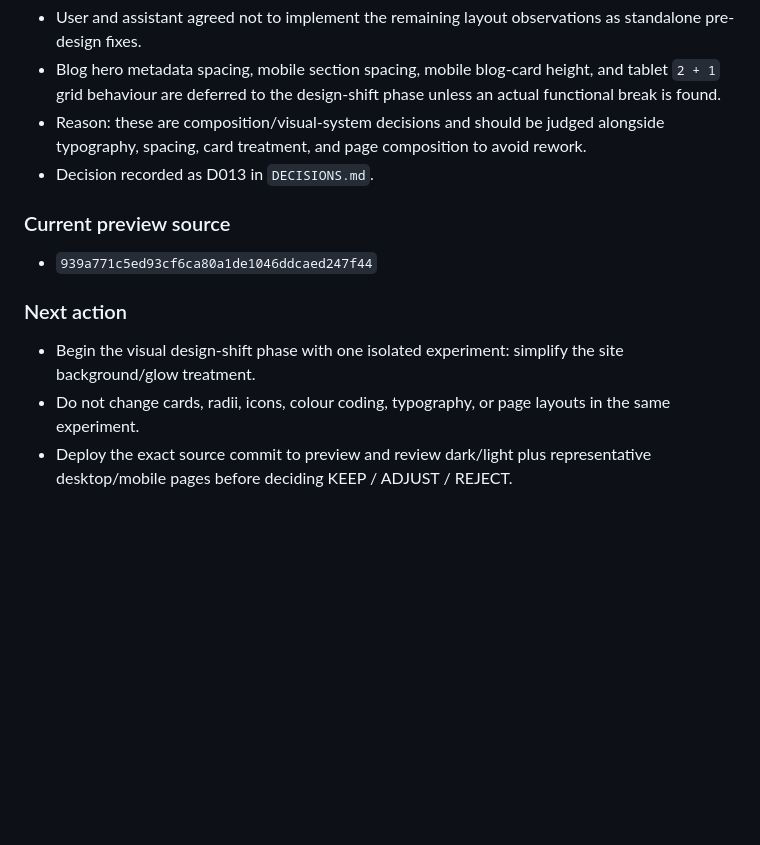
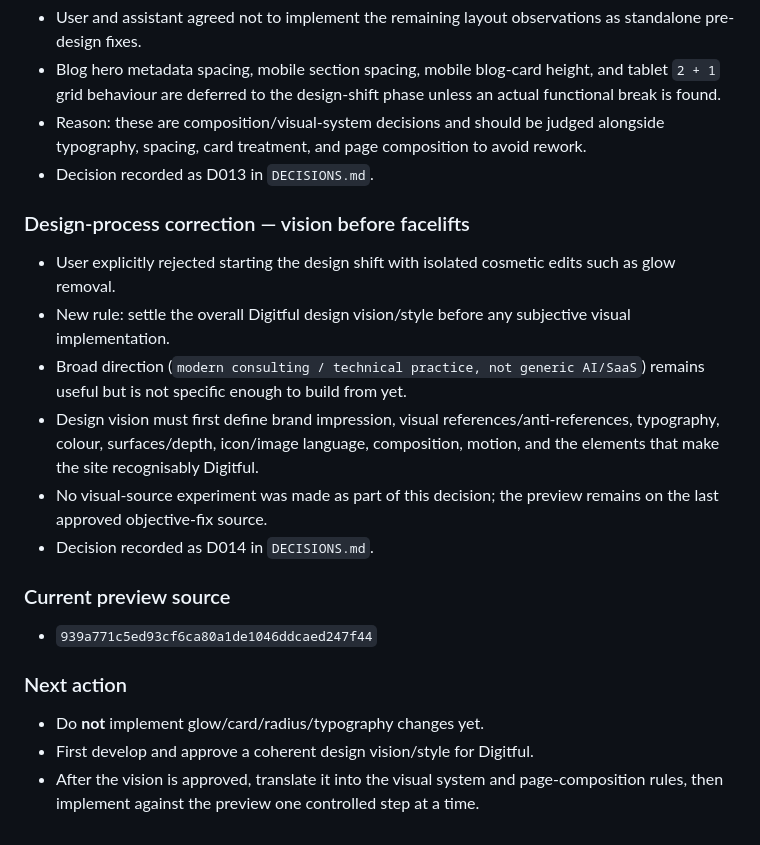
Before and after one commit to tarekazz1/digitful, a Markdown page: docs/visual-refresh/CHANGELOG.md, the part around the change. GitHub-like rendering; blank space fills up the shorter version.

Commit message:
docs: pause visual implementation for design vision

```diff
--- a/docs/visual-refresh/CHANGELOG.md
+++ b/docs/visual-refresh/CHANGELOG.md
@@ -54,10 +54,18 @@ Chronological record of setup and implementation changes for the visual-refresh
 - Reason: these are composition/visual-system decisions and should be judged alongside typography, spacing, card treatment, and page composition to avoid rework.
 - Decision recorded as D013 in `DECISIONS.md`.
 
+### Design-process correction — vision before facelifts
+- User explicitly rejected starting the design shift with isolated cosmetic edits such as glow removal.
+- New rule: settle the overall Digitful design vision/style before any subjective visual implementation.
+- Broad direction (`modern consulting / technical practice, not generic AI/SaaS`) remains useful but is not specific enough to build from yet.
+- Design vision must first define brand impression, visual references/anti-references, typography, colour, surfaces/depth, icon/image language, composition, motion, and the elements that make the site recognisably Digitful.
+- No visual-source experiment was made as part of this decision; the preview remains on the last approved objective-fix source.
+- Decision recorded as D014 in `DECISIONS.md`.
+
 ### Current preview source
 - `939a771c5ed93cf6ca80a1de1046ddcaed247f44`
 
 ### Next action
-- Begin the visual design-shift phase with one isolated experiment: simplify the site background/glow treatment.
-- Do not change cards, radii, icons, colour coding, typography, or page layouts in the same experiment.
-- Deploy the exact source commit to preview and review dark/light plus representative desktop/mobile pages before deciding KEEP / ADJUST / REJECT.
+- Do **not** implement glow/card/radius/typography changes yet.
+- First develop and approve a coherent design vision/style for Digitful.
+- After the vision is approved, translate it into the visual system and page-composition rules, then implement against the preview one controlled step at a time.
```
